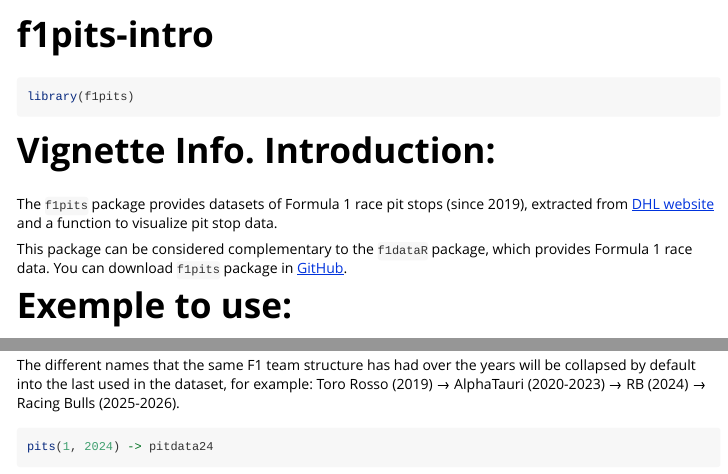
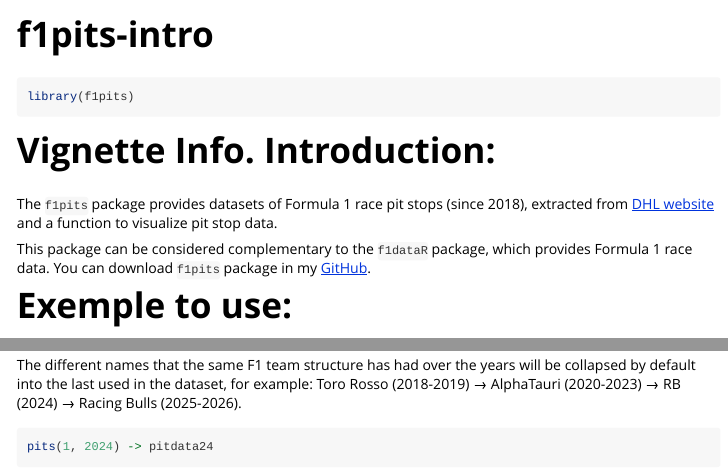
Before and after one commit to Jordan-Soria/f1pits, an R Markdown document (vignettes/f1pits-intro.Rmd): the page in a window 1100 px wide, from its top, and a second part further down, joined at a grey line. Rendered offline with R 4.5, knitr and Pandoc, with nearby package versions; some code elsewhere in the file could not run offline; long lines of code are wrapped; common packages that the code uses without loading them are loaded.

Commit message:
Add files via upload

````diff
--- a/vignettes/f1pits-intro.Rmd
+++ b/vignettes/f1pits-intro.Rmd
@@ -23,9 +23,9 @@ library(f1pits)
 
 # Vignette Info. Introduction:
 
-The `f1pits` package provides datasets of Formula 1 race pit stops (since 2019), extracted from [DHL website](https://inmotion.dhl/en/formula-1/fastest-pit-stop-award) and a function to visualize pit stop data.
+The `f1pits` package provides datasets of Formula 1 race pit stops (since 2018), extracted from [DHL website](https://inmotion.dhl/en/formula-1/fastest-pit-stop-award) and a function to visualize pit stop data.
 
-This package can be considered complementary to the `f1dataR` package, which provides Formula 1 race data. You can download `f1pits` package in [GitHub](https://github.com/Jordan-Soria/f1pits).
+This package can be considered complementary to the `f1dataR` package, which provides Formula 1 race data. You can download `f1pits` package in my [GitHub](https://github.com/Jordan-Soria/f1pits).
 
 # Exemple to use:
 
@@ -61,7 +61,7 @@ Also you can adjust the magnitude of the ELO change per race (`k`) and the scali
 pitelo(pitdata, stat_fun = 3, calc = 2, k = 40, c = 20, d = 1000)
 ```
 
-The different names that the same F1 team structure has had over the years will be collapsed by default into the last used in the dataset, for example: Toro Rosso (2019) → AlphaTauri (2020-2023) → RB (2024) → Racing Bulls (2025-2026).
+The different names that the same F1 team structure has had over the years will be collapsed by default into the last used in the dataset, for example: Toro Rosso (2018-2019) → AlphaTauri (2020-2023) → RB (2024) → Racing Bulls (2025-2026).
 
 ```{r message=TRUE, warning=TRUE}
 pits(1, 2024) -> pitdata24
````
